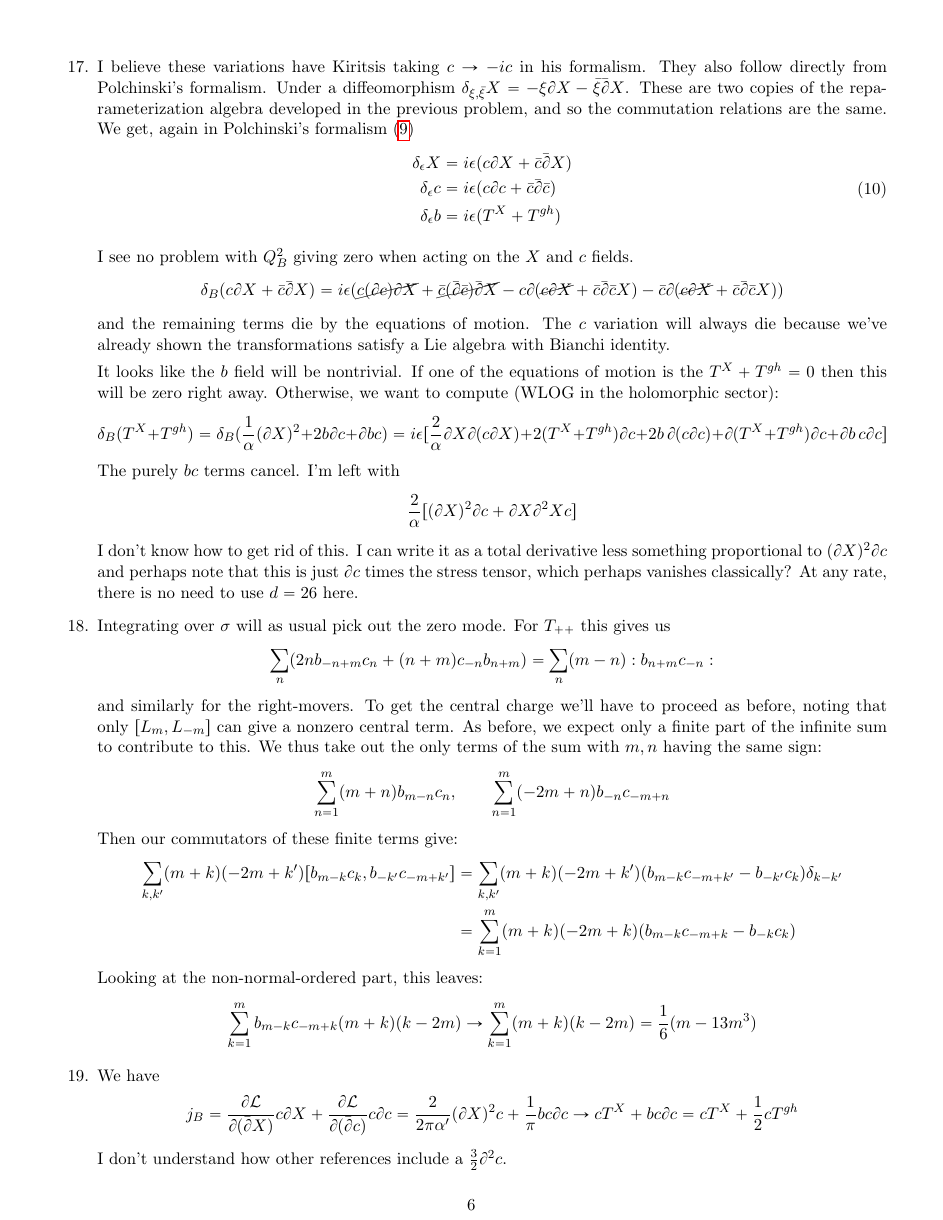
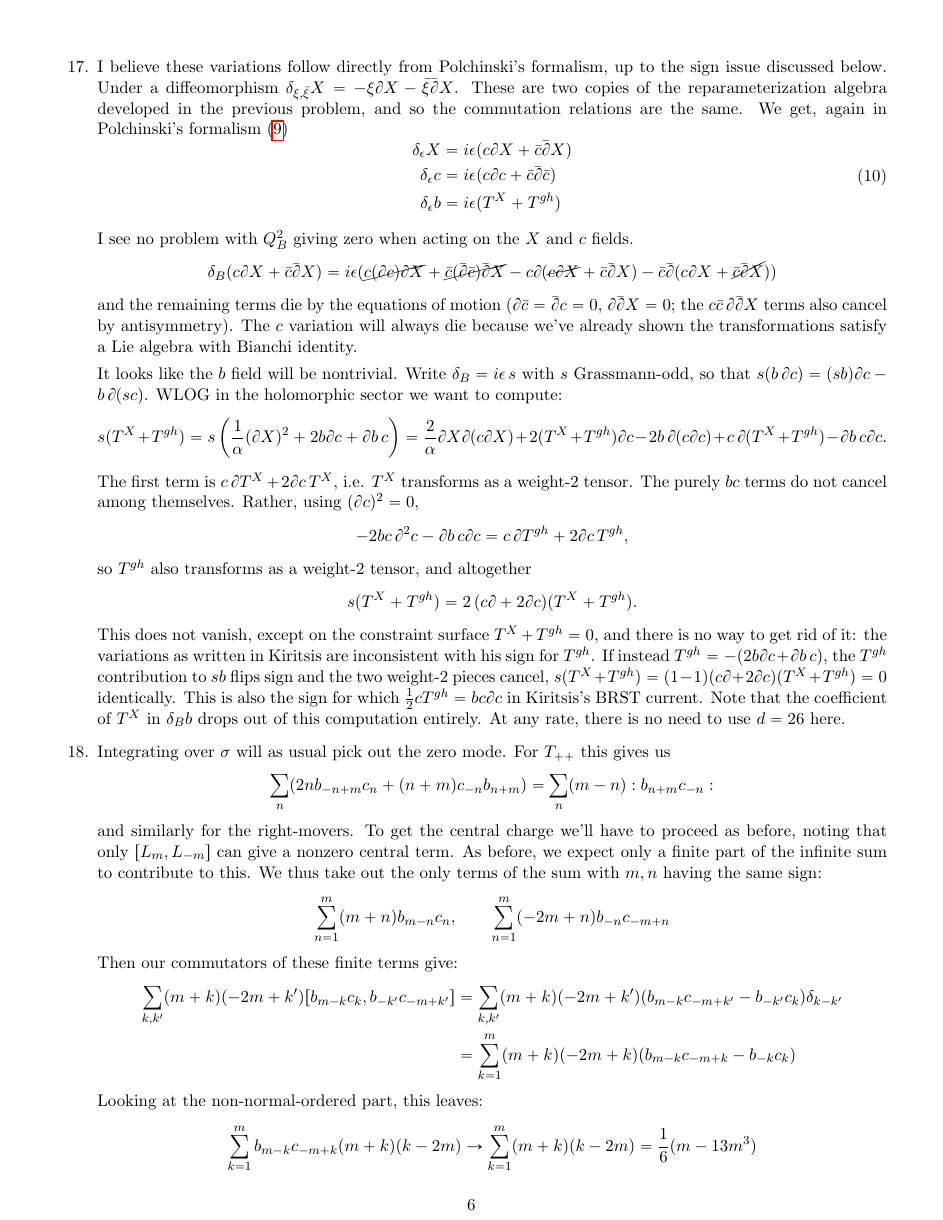
Before and after one commit to ABAtanasov/Kiritsis-Solutions, a LaTeX figure (Chapter 3.tex): page 6 of 8. Compiled offline with pdfLaTeX.

Commit message:
Fix major issues in Chapter 3 solutions (3.9, 3.17)
3.9: the symmetric-case chain used lambda^T = -lambda (the claim being
proven, and false for the book's Hermitian matrices) and conjugated in
the wrong direction. Now use lambda^T = -gamma^{-1} lambda gamma with
lambda~ = gamma^{-1/2} lambda gamma^{1/2}, giving lambda~^T = -lambda~,
Hermitian, hence i*(real antisymmetric) = so(N). Antisymmetric case:
gamma = sigma omega (not sigma^{1/2} omega sigma^{-1/2}, which equals
omega); the chain now lands on lambda~^T = -omega lambda~ omega^{-1}, the
actual sp condition. Numerically verified both.

3.17: the leftover (2/alpha)[(dX)^2 dc + dX d^2X c] was a bookkeeping
artifact (wrong Grassmann signs on the b-terms, d(T) dc for c dT, and the
"purely bc terms cancel" claim). Redone with an explicit odd derivation
s: the bc terms assemble into (c d + 2 dc) T^gh, and
s(T^X + T^gh) = (1 + beta)(c d + 2 dc)(T^X + T^gh) where beta is the sign
of T^gh = beta (2 b dc + db c). Nilpotency requires beta = -1, i.e. the
book's (3.8.1) and (3.8.3) are inconsistent by a sign (also the sign for
which (1/2) c T^gh = b c dc in (3.8.13)). Verified with a mechanical
Grassmann-algebra computation. Also fixed typos in the X-variation
display.

Rebuilt Chapter 3.pdf.

Co-Authored-By: Claude Fable 5.1 <noreply@anthropic.com>
Claude-Session: https://claude.ai/code/session_01HmVAkgxLgPQbfySmZaBa2f

```diff
--- a/Chapter 3.tex
+++ b/Chapter 3.tex
@@ -297,7 +297,7 @@
 	  Clearly $Q_B^2 = 0$.
 	  As before, the ghosts generate a two-state system. Our set of states is given by $\ket{k^\mu, \uparrow}, \ket{k^\mu, \downarrow}$. Following convention, $c$ raises and $b$ lowers. $Q_B \ket{k, \downarrow} = \frac12 (k^2 + m^2) \ket{k, \uparrow}$ so all states of the form $\ket{k, \uparrow}$ with $k^2 + m^2 \neq 0$ are BRST exact. Similarly all states $\ket{k, \uparrow}$ are BRST closed along with all states of the form $\ket{k, \downarrow}$ with $k^2 + m^2 = 0$. So the closed states that are not exact are $\ket{k, \downarrow}$, $\ket{k, \uparrow}$ with $k^2 + m^2 = 0$. We take only the states with $b \ket{\psi} = 0$. The reason is that all states $\ket{k, \uparrow}$ are physical, and so we would need amplitudes between such states to be proportional to $\delta(k^2 + m^2)$ in order for the states to decouple, but \emph{amplitudes} cannot have such extreme singularities \textbf{Don't understand this. Appreciate it, and its relation to Siegel gauge.}.
 
-	  \item I believe these variations have Kiritsis taking $c \to -i c$ in his formalism. They also follow directly from Polchinski's formalism. Under a diffeomorphism $\delta_{\xi, \bar \xi} X = -\xi \d X - \bar \xi \bar \d X$. These are two copies of the reparameterization algebra developed in the previous problem, and so the commutation relations are the same. We get, again in Polchinski's formalism \eqref{eq:polch}
+	  \item I believe these variations follow directly from Polchinski's formalism, up to the sign issue discussed below. Under a diffeomorphism $\delta_{\xi, \bar \xi} X = -\xi \d X - \bar \xi \bar \d X$. These are two copies of the reparameterization algebra developed in the previous problem, and so the commutation relations are the same. We get, again in Polchinski's formalism \eqref{eq:polch}
 	  \begin{equation}
 	  	\begin{aligned}
 	  		\delta_{\epsilon} X &= i \epsilon (c \d X + \bar c \bar \d X)\\
@@ -308,19 +308,23 @@
 
 	  I see no problem with $Q^2_B$ giving zero when acting on the $X$ and $c$ fields.
 	  \[
-	  	\delta_B (c \d X+ \bar c \bar \d X ) = i \epsilon (\cancel {c (\d c) \d X} + \cancel{\bar c (\bar \d \bar c) \bar \d X} - c \d (\cancel{c \d X} + \bar c \bar \d \bar c X) -  \bar c \d (\cancel{c \d X} + \bar c \bar \d \bar c X) )
+	  	\delta_B (c \d X+ \bar c \bar \d X ) = i \epsilon (\cancel {c (\d c) \d X} + \cancel{\bar c (\bar \d \bar c) \bar \d X} - c \d (\cancel{c \d X} + \bar c \bar \d X) -  \bar c \bar \d (c \d X + \cancel{\bar c \bar \d X}) )
 	  \]
-	  and the remaining terms die by the equations of motion. The $c$ variation will always die because we've already shown the transformations satisfy a Lie algebra with Bianchi identity.
+	  and the remaining terms die by the equations of motion ($\d \bar c = \bar \d c = 0$, $\d \bar \d X = 0$; the $c \bar c\, \d \bar \d X$ terms also cancel by antisymmetry). The $c$ variation will always die because we've already shown the transformations satisfy a Lie algebra with Bianchi identity.
 
-	  It looks like the $b$ field will be nontrivial. If one of the equations of motion is the $T^X + T^{gh} = 0$ then this will be zero right away. Otherwise, we want to compute (WLOG in the holomorphic sector):
+	  It looks like the $b$ field will be nontrivial. Write $\delta_B = i \epsilon\, s$ with $s$ Grassmann-odd, so that $s(b\, \d c) = (s b) \d c - b\, \d (s c)$. WLOG in the holomorphic sector we want to compute:
 	  	  \[
-	  	  	\delta_B (T^X + T^{gh}) = \delta_B (\frac1\alpha (\partial X)^2 + 2 b \partial c + \partial b c) = i \epsilon [\frac2\alpha \partial X \partial(c \partial X) + 2 (T^X + T^{gh}) \partial c + 2 b\, \partial(c \partial c) + \partial(T^X + T^{gh}) \partial c + \partial b\, c \partial c ]
+	  	  	s (T^X + T^{gh}) = s \left(\frac1\alpha (\partial X)^2 + 2 b \partial c + \partial b\, c\right) = \frac2\alpha \partial X \partial(c \partial X) + 2 (T^X + T^{gh}) \partial c - 2 b\, \partial(c \partial c) + c\, \partial(T^X + T^{gh}) - \partial b\, c \partial c.
 	  	  \]
-		  The purely $b c$ terms cancel. I'm left with
+		  The first term is $c\, \d T^X + 2 \d c\, T^X$, i.e. $T^X$ transforms as a weight-2 tensor. The purely $b c$ terms do not cancel among themselves. Rather, using $(\d c)^2 = 0$,
 		  \[
-		  	\frac2\alpha [(\partial X)^2 \partial c + \partial X \partial^2 X c]
+		  	- 2 b c\, \d^2 c - \d b\, c \d c = c\, \d T^{gh} + 2 \d c\, T^{gh},
 		  \]
-		  I don't know how to get rid of this. I can write it as a total derivative less something proportional to $(\partial X)^2 \partial c$ and perhaps note that this is just $\partial c$ times the stress tensor, which perhaps vanishes classically? At any rate, there is no need to use $d=26$ here.
+		  so $T^{gh}$ also transforms as a weight-2 tensor, and altogether
+		  \[
+		  	s (T^X + T^{gh}) = 2\, (c \d + 2 \d c)(T^X + T^{gh}).
+		  \]
+		  This does not vanish, except on the constraint surface $T^X + T^{gh} = 0$, and there is no way to get rid of it: the variations as written in Kiritsis are inconsistent with his sign for $T^{gh}$. If instead $T^{gh} = -(2 b \d c + \d b\, c)$, the $T^{gh}$ contribution to $s b$ flips sign and the two weight-2 pieces cancel, $s(T^X + T^{gh}) = (1 - 1)(c \d + 2 \d c)(T^X + T^{gh}) = 0$ identically. This is also the sign for which $\frac12 c T^{gh} = b c \d c$ in Kiritsis's BRST current. Note that the coefficient of $T^X$ in $\delta_B b$ drops out of this computation entirely. At any rate, there is no need to use $d=26$ here.
 
 	  \item Integrating over $\sigma$ will as usual pick out the zero mode. For $T_{++}$ this gives us
 	  \[
```
Also changed, not shown: Chapter 3.pdf, Chapter 3.tex (10 more changed lines).
